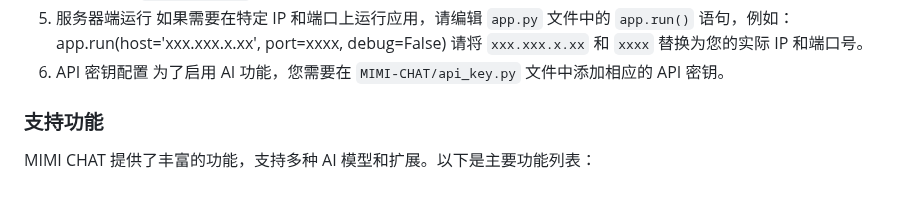
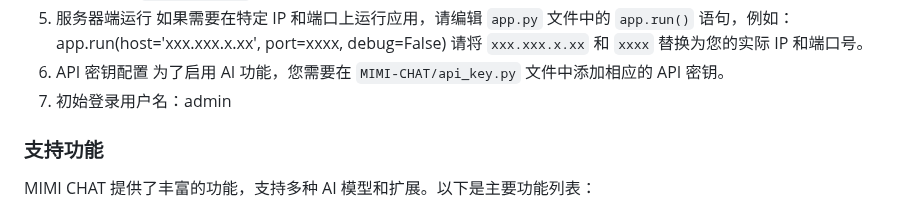
Before and after one commit to suqing7878/MIMI-CHAT, a Markdown page: README.md, the part around the change. Drawn GitHub-style.

```diff
--- a/README.md
+++ b/README.md
@@ -17,6 +17,7 @@ app.run(host='xxx.xxx.x.xx', port=xxxx, debug=False)
 请将 `xxx.xxx.x.xx` 和 `xxxx` 替换为您的实际 IP 和端口号。
 6. API 密钥配置
 为了启用 AI 功能，您需要在 `MIMI-CHAT/api_key.py` 文件中添加相应的 API 密钥。
+7. 初始登录用户名：admin
 
 ### 支持功能
 MIMI CHAT 提供了丰富的功能，支持多种 AI 模型和扩展。以下是主要功能列表：
```
